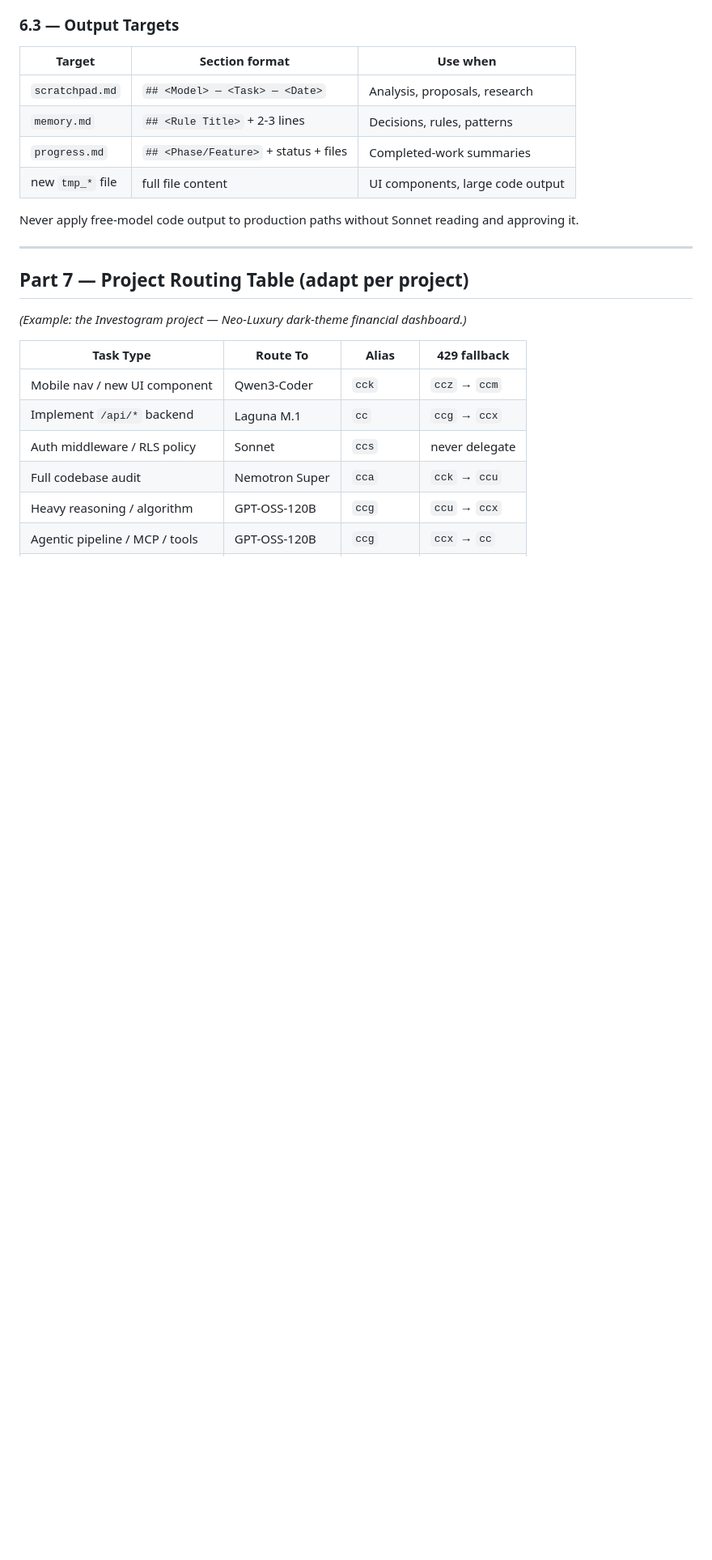
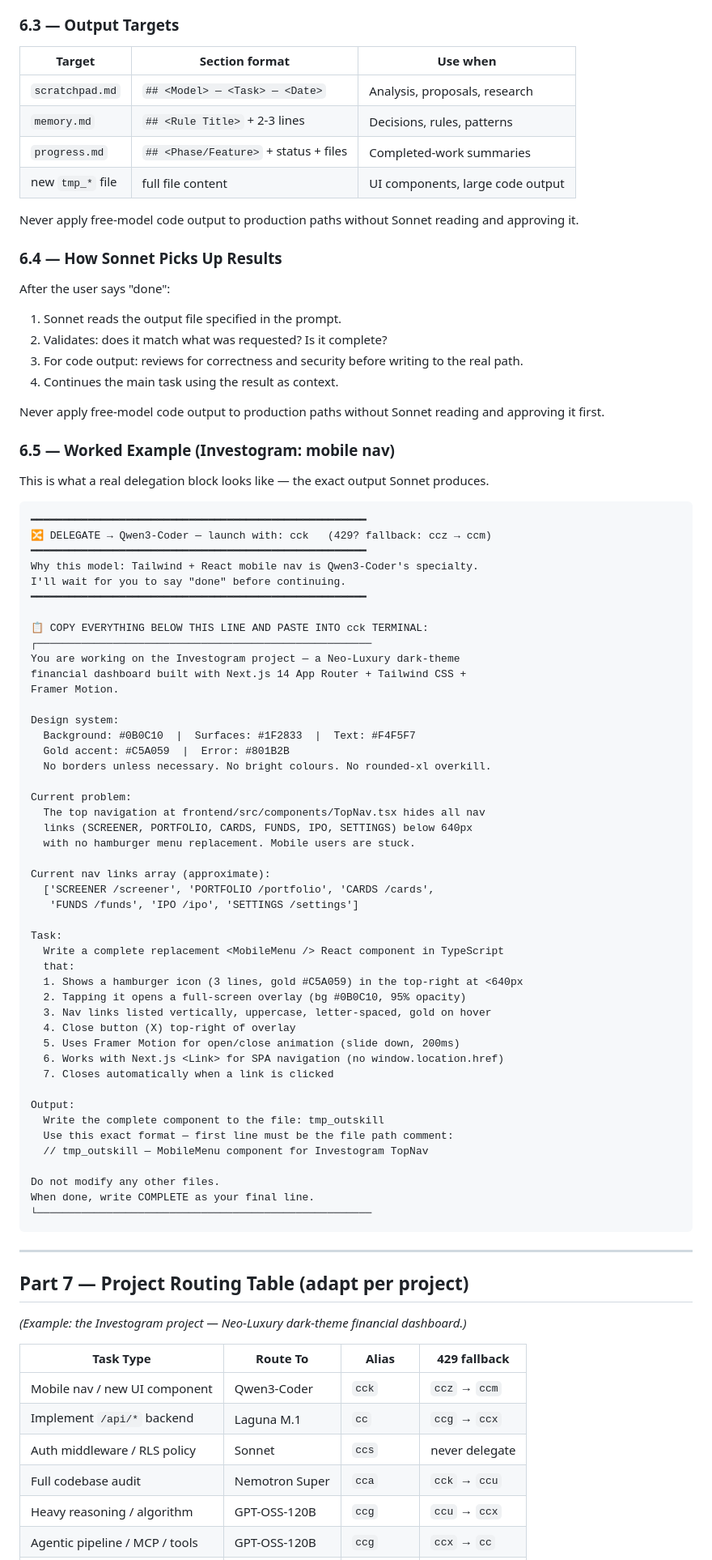
Before and after one commit to prakharmishra2026/RoutingMagic, a Markdown page: SKILL.md, the part around the change. Shown at 81% size. GitHub-like rendering; blank space fills up the shorter version.

Commit message:
docs: restore dropped delegation subsections in SKILL.md
Append back the original "How Sonnet picks up results" (6.4) and the full
Investogram mobile-nav "Worked Example" (6.5) that were lost in the rewrite,
with the delegation target updated Kimi K2.6 -> Qwen3-Coder (+ fallback chain).

Co-Authored-By: Claude Opus 4.8 <noreply@anthropic.com>

````diff
--- a/SKILL.md
+++ b/SKILL.md
@@ -279,6 +279,69 @@ deliverable, one output location. If the named alias 429s, tell the user the fal
 
 Never apply free-model code output to production paths without Sonnet reading and approving it.
 
+### 6.4 — How Sonnet Picks Up Results
+
+After the user says "done":
+1. Sonnet reads the output file specified in the prompt.
+2. Validates: does it match what was requested? Is it complete?
+3. For code output: reviews for correctness and security before writing to the real path.
+4. Continues the main task using the result as context.
+
+Never apply free-model code output to production paths without Sonnet reading and approving it first.
+
+### 6.5 — Worked Example (Investogram: mobile nav)
+
+This is what a real delegation block looks like — the exact output Sonnet produces.
+
+```
+━━━━━━━━━━━━━━━━━━━━━━━━━━━━━━━━━━━━━━━━━━━━━━━━━━━━━
+🔀 DELEGATE → Qwen3-Coder — launch with: cck   (429? fallback: ccz → ccm)
+━━━━━━━━━━━━━━━━━━━━━━━━━━━━━━━━━━━━━━━━━━━━━━━━━━━━━
+Why this model: Tailwind + React mobile nav is Qwen3-Coder's specialty.
+I'll wait for you to say "done" before continuing.
+━━━━━━━━━━━━━━━━━━━━━━━━━━━━━━━━━━━━━━━━━━━━━━━━━━━━━
+
+📋 COPY EVERYTHING BELOW THIS LINE AND PASTE INTO cck TERMINAL:
+┌─────────────────────────────────────────────────────
+You are working on the Investogram project — a Neo-Luxury dark-theme
+financial dashboard built with Next.js 14 App Router + Tailwind CSS +
+Framer Motion.
+
+Design system:
+  Background: #0B0C10  |  Surfaces: #1F2833  |  Text: #F4F5F7
+  Gold accent: #C5A059  |  Error: #801B2B
+  No borders unless necessary. No bright colours. No rounded-xl overkill.
+
+Current problem:
+  The top navigation at frontend/src/components/TopNav.tsx hides all nav
+  links (SCREENER, PORTFOLIO, CARDS, FUNDS, IPO, SETTINGS) below 640px
+  with no hamburger menu replacement. Mobile users are stuck.
+
+Current nav links array (approximate):
+  ['SCREENER /screener', 'PORTFOLIO /portfolio', 'CARDS /cards',
+   'FUNDS /funds', 'IPO /ipo', 'SETTINGS /settings']
+
+Task:
+  Write a complete replacement <MobileMenu /> React component in TypeScript
+  that:
+  1. Shows a hamburger icon (3 lines, gold #C5A059) in the top-right at <640px
+  2. Tapping it opens a full-screen overlay (bg #0B0C10, 95% opacity)
+  3. Nav links listed vertically, uppercase, letter-spaced, gold on hover
+  4. Close button (X) top-right of overlay
+  5. Uses Framer Motion for open/close animation (slide down, 200ms)
+  6. Works with Next.js <Link> for SPA navigation (no window.location.href)
+  7. Closes automatically when a link is clicked
+
+Output:
+  Write the complete component to the file: tmp_outskill
+  Use this exact format — first line must be the file path comment:
+  // tmp_outskill — MobileMenu component for Investogram TopNav
+
+Do not modify any other files.
+When done, write COMPLETE as your final line.
+└─────────────────────────────────────────────────────
+```
+
 ---
 
 ## Part 7 — Project Routing Table (adapt per project)
````
